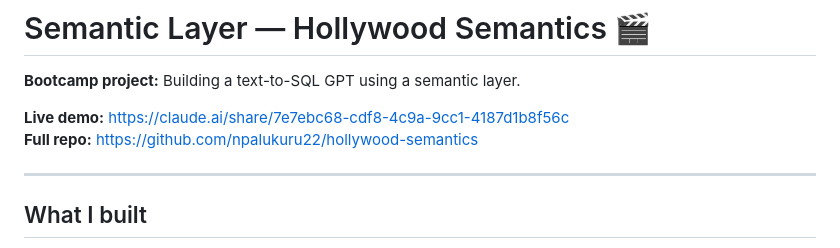
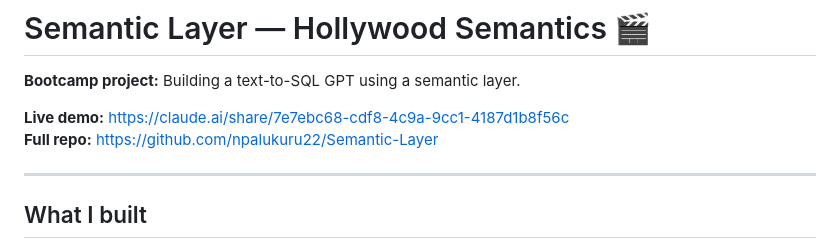
Before and after one commit to npalukuru22/hollywood-semantics, a Markdown page: Semantic-Layer/README_bootcamp.md, the part around the change. Rendered like a GitHub page.

```diff
--- a/Semantic-Layer/README_bootcamp.md
+++ b/Semantic-Layer/README_bootcamp.md
@@ -3,7 +3,7 @@
 **Bootcamp project:** Building a text-to-SQL GPT using a semantic layer.
 
 **Live demo:** https://claude.ai/share/7e7ebc68-cdf8-4c9a-9cc1-4187d1b8f56c
-**Full repo:** https://github.com/npalukuru22/hollywood-semantics
+**Full repo:** https://github.com/npalukuru22/Semantic-Layer
 
 ---
 
```
